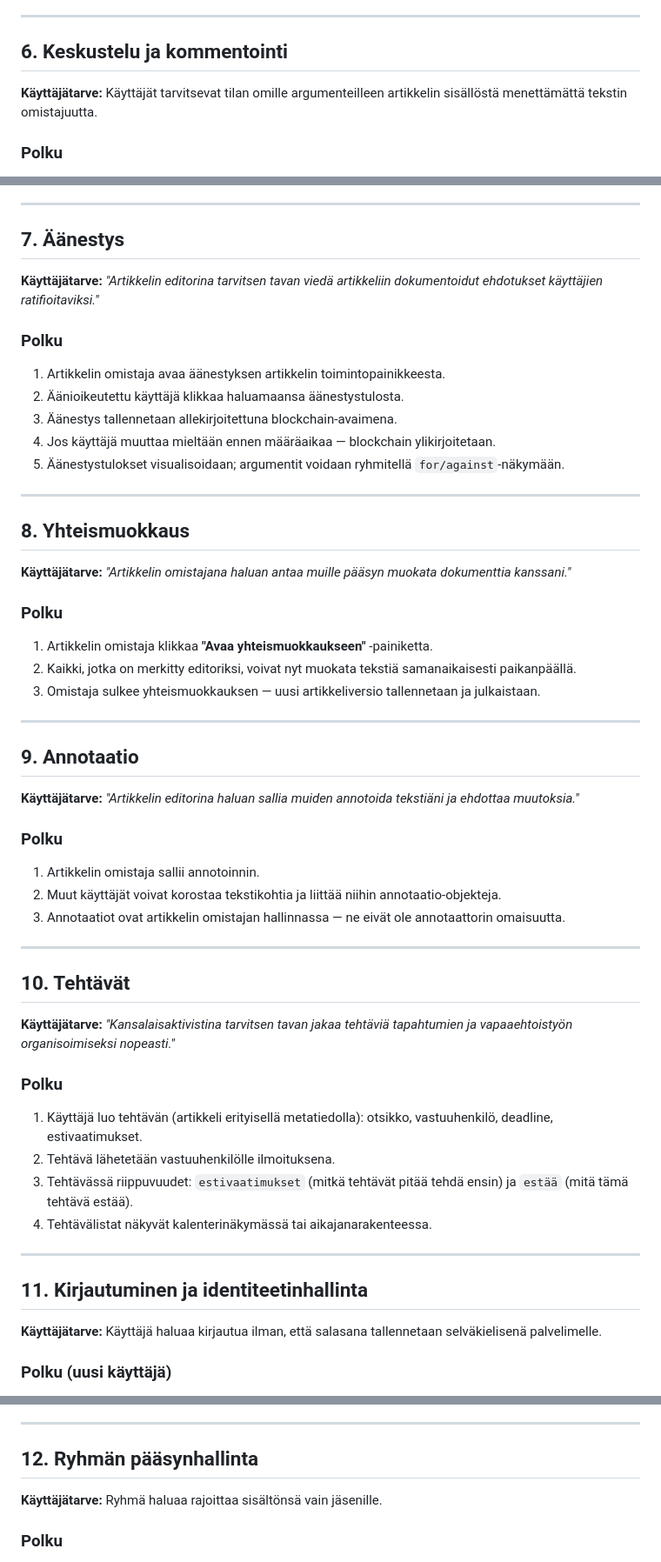
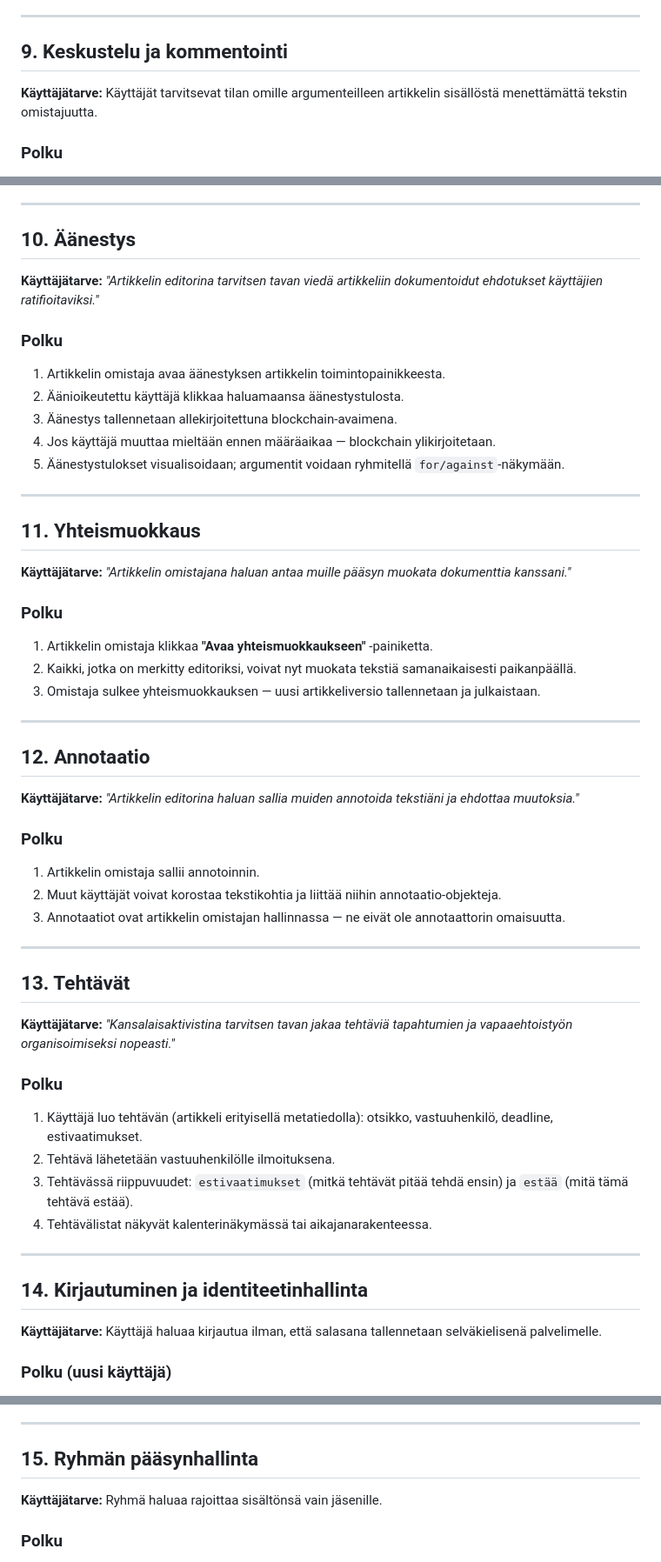
Before and after one commit to uutisseuranta/patterns, a Markdown page: user-paths.md, 3 parts joined by grey strips. Shown at 87% size. Drawn GitHub-style.

```diff
--- a/user-paths.md
+++ b/user-paths.md
@@ -90,7 +155,7 @@ Tämä dokumentti kokoaa D-CENT D4.3 -spesifikaatiossa kuvatut käyttäjien toim
 
 ---
 
-## 6. Keskustelu ja kommentointi
+## 9. Keskustelu ja kommentointi
 
 **Käyttäjätarve:** Käyttäjät tarvitsevat tilan omille argumenteilleen artikkelin sisällöstä menettämättä tekstin omistajuutta.
 
@@ -104,7 +169,7 @@ Tämä dokumentti kokoaa D-CENT D4.3 -spesifikaatiossa kuvatut käyttäjien toim
 
 ---
 
-## 7. Äänestys
+## 10. Äänestys
 
 **Käyttäjätarve:** *"Artikkelin editorina tarvitsen tavan viedä artikkeliin dokumentoidut ehdotukset käyttäjien ratifioitaviksi."*
 
@@ -118,7 +183,7 @@ Tämä dokumentti kokoaa D-CENT D4.3 -spesifikaatiossa kuvatut käyttäjien toim
 
 ---
 
-## 8. Yhteismuokkaus
+## 11. Yhteismuokkaus
 
 **Käyttäjätarve:** *"Artikkelin omistajana haluan antaa muille pääsyn muokata dokumenttia kanssani."*
 
@@ -130,7 +195,7 @@ Tämä dokumentti kokoaa D-CENT D4.3 -spesifikaatiossa kuvatut käyttäjien toim
 
 ---
 
-## 9. Annotaatio
+## 12. Annotaatio
 
 **Käyttäjätarve:** *"Artikkelin editorina haluan sallia muiden annotoida tekstiäni ja ehdottaa muutoksia."*
 
@@ -142,7 +207,7 @@ Tämä dokumentti kokoaa D-CENT D4.3 -spesifikaatiossa kuvatut käyttäjien toim
 
 ---
 
-## 10. Tehtävät
+## 13. Tehtävät
 
 **Käyttäjätarve:** *"Kansalaisaktivistina tarvitsen tavan jakaa tehtäviä tapahtumien ja vapaaehtoistyön organisoimiseksi nopeasti."*
 
@@ -155,7 +220,7 @@ Tämä dokumentti kokoaa D-CENT D4.3 -spesifikaatiossa kuvatut käyttäjien toim
 
 ---
 
-## 11. Kirjautuminen ja identiteetinhallinta
+## 14. Kirjautuminen ja identiteetinhallinta
 
 **Käyttäjätarve:** Käyttäjä haluaa kirjautua ilman, että salasana tallennetaan selväkielisenä palvelimelle.
 
@@ -174,7 +239,7 @@ Tämä dokumentti kokoaa D-CENT D4.3 -spesifikaatiossa kuvatut käyttäjien toim
 
 ---
 
-## 12. Ryhmän pääsynhallinta
+## 15. Ryhmän pääsynhallinta
 
 **Käyttäjätarve:** Ryhmä haluaa rajoittaa sisältönsä vain jäsenille.
 
```
Also changed, not shown: other parts of user-paths.md (+66 -1 lines).
